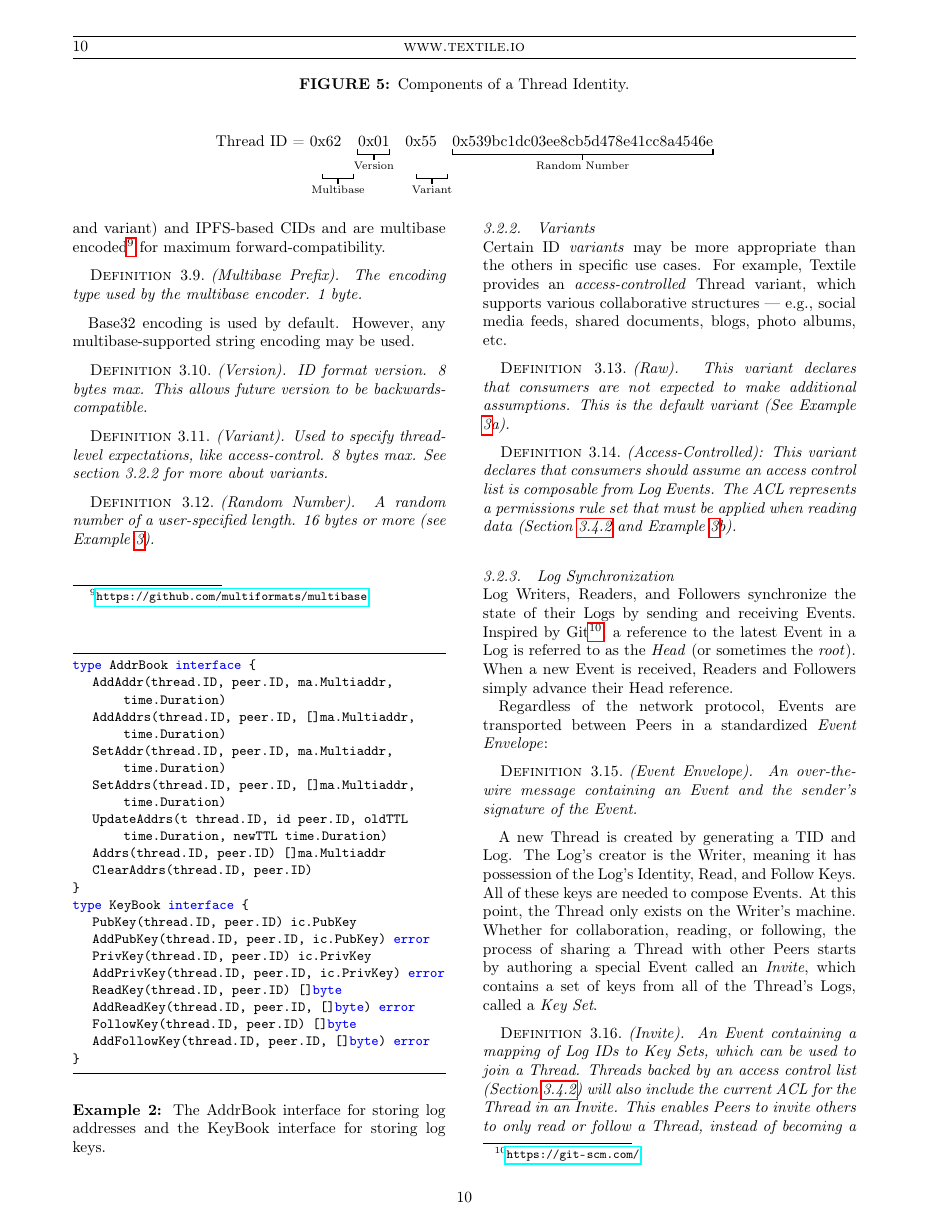
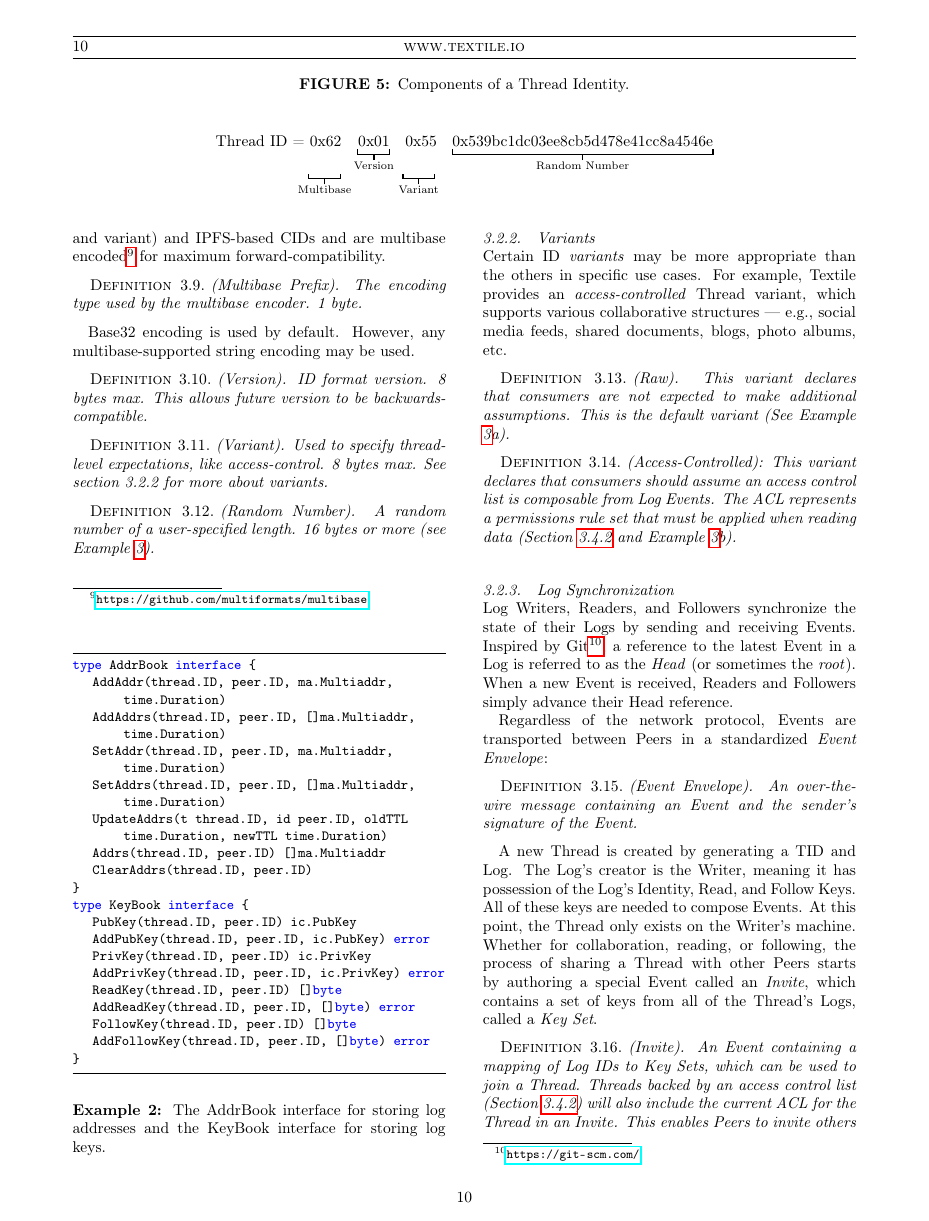
Before and after one commit to textileio/papers, a LaTeX document (draft.tex): page 10 of 18. Compiled offline with pdfLaTeX; a missing font is replaced by an installed copy or a similar font.

Commit message:
fixes alignment
Signed-off-by: andrew <andrew@textile.io>

```diff
--- a/draft.tex
+++ b/draft.tex
@@ -531,8 +531,7 @@ A unique Thread IDentity (TID) is used to group together Logs which compose a si
 \par{Thread ID = 0x62\quad}\ubar{0x01}{Version}\quad0x55\quad\ubar{0x539bc1dc03ee8cb5d478e41cc8a4546e}{Random Number}
 \par\vspace{-.6\baselineskip}\leavevmode%
 \phantom{Thread ID = }\phubar{0x62}{Multibase}%
-  \phantom{\quad0x01\quad}\phubar{0x55}{Variant} \phantom{\quad7513b4dcf4efa291ffa92221659f19e2}
-\par\vspace{-.6\baselineskip}\leavevmode
+  \phantom{\quad0x01\quad}\phubar{0x55}{Variant} \phantom{\quad0x539bc1dc03ee8cb5d478e41cc8a4546}
 \label{fig:ThreadID}
 \end{figure*}
 
```
Also changed, not shown: draft.pdf.
